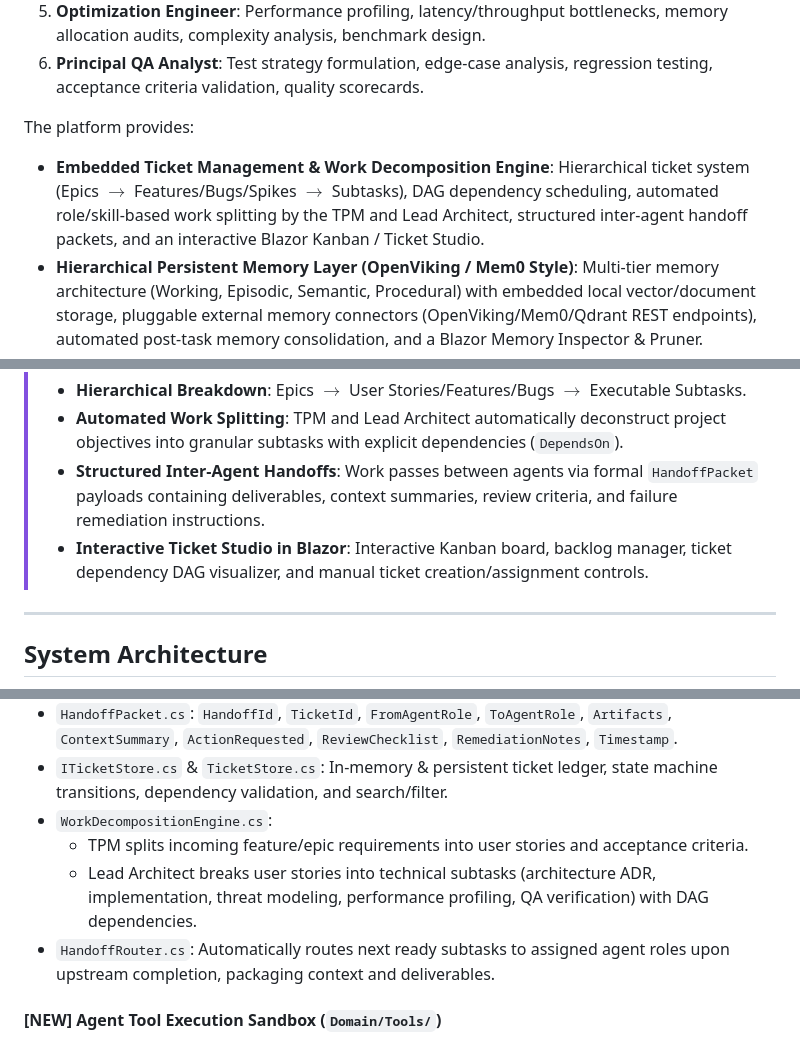
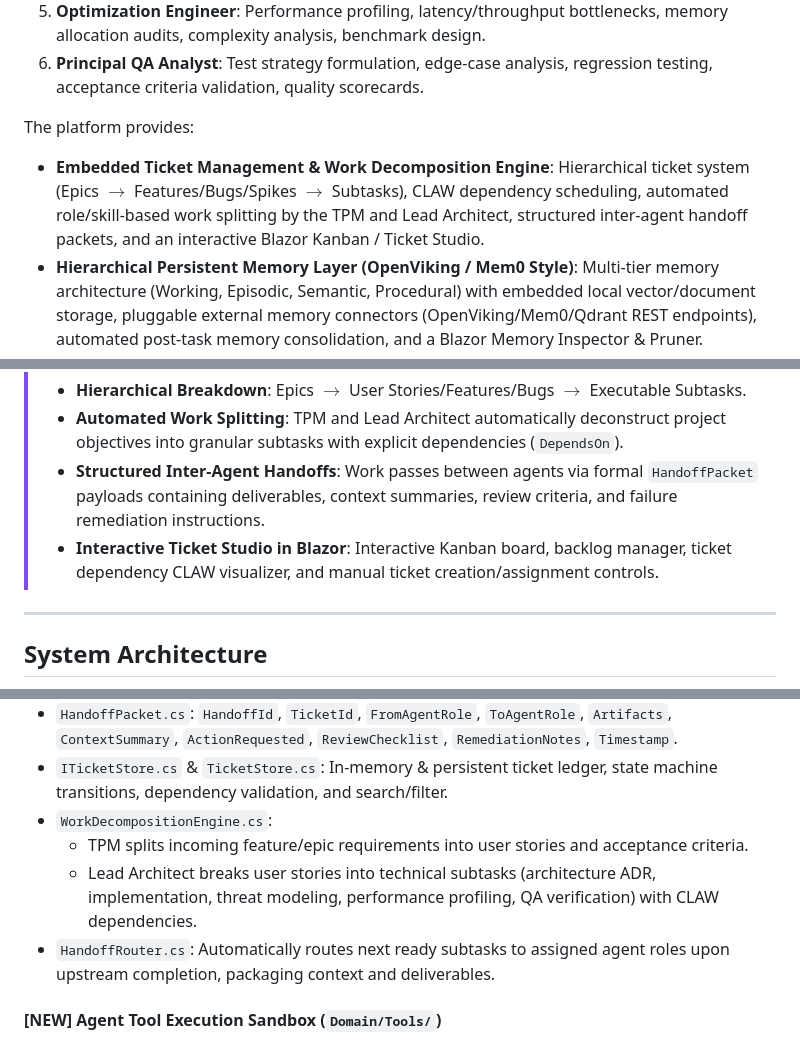
Before and after one commit to chadahoochie/carnot-cycle-circus, a Markdown page: docs/PLAN.md, 3 parts joined by grey strips. Drawn GitHub-style.

```diff
--- a/docs/PLAN.md
+++ b/docs/PLAN.md
@@ -10,7 +10,7 @@ Build an **Autonomous Engineering Agent Orchestration Application** in **.NET 10
 6. **Principal QA Analyst**: Test strategy formulation, edge-case analysis, regression testing, acceptance criteria validation, quality scorecards.
 
 The platform provides:
-- **Embedded Ticket Management & Work Decomposition Engine**: Hierarchical ticket system (Epics $\to$ Features/Bugs/Spikes $\to$ Subtasks), DAG dependency scheduling, automated role/skill-based work splitting by the TPM and Lead Architect, structured inter-agent handoff packets, and an interactive Blazor Kanban / Ticket Studio.
+- **Embedded Ticket Management & Work Decomposition Engine**: Hierarchical ticket system (Epics $\to$ Features/Bugs/Spikes $\to$ Subtasks), CLAW dependency scheduling, automated role/skill-based work splitting by the TPM and Lead Architect, structured inter-agent handoff packets, and an interactive Blazor Kanban / Ticket Studio.
 - **Hierarchical Persistent Memory Layer (OpenViking / Mem0 Style)**: Multi-tier memory architecture (Working, Episodic, Semantic, Procedural) with embedded local vector/document storage, pluggable external memory connectors (OpenViking/Mem0/Qdrant REST endpoints), automated post-task memory consolidation, and a Blazor Memory Inspector & Pruner.
 - **Agent Tool Execution Sandbox**: Executable tools (`web_search`, `csharp_syntax_check`, `test_runner`, `memory_lookup`, `adr_writer`).
 - **Interactive UI Key Swapping & Key Vault**: Store and manage multiple named OpenRouter API keys in a client-side Key Vault, with one-click key swapping per agent or across the whole team, plus live mid-workflow key swapping directly from the execution dashboard.
@@ -31,7 +31,7 @@ The platform provides:
 > - **Hierarchical Breakdown**: Epics $\to$ User Stories/Features/Bugs $\to$ Executable Subtasks.
 > - **Automated Work Splitting**: TPM and Lead Architect automatically deconstruct project objectives into granular subtasks with explicit dependencies (`DependsOn`).
 > - **Structured Inter-Agent Handoffs**: Work passes between agents via formal `HandoffPacket` payloads containing deliverables, context summaries, review criteria, and failure remediation instructions.
-> - **Interactive Ticket Studio in Blazor**: Interactive Kanban board, backlog manager, ticket dependency DAG visualizer, and manual ticket creation/assignment controls.
+> - **Interactive Ticket Studio in Blazor**: Interactive Kanban board, backlog manager, ticket dependency CLAW visualizer, and manual ticket creation/assignment controls.
 
 ---
 
@@ -154,7 +154,7 @@ Preserve the exact engineering and architecture skills utilized to design, struc
 - `ITicketStore.cs` & `TicketStore.cs`: In-memory & persistent ticket ledger, state machine transitions, dependency validation, and search/filter.
 - `WorkDecompositionEngine.cs`:
   - TPM splits incoming feature/epic requirements into user stories and acceptance criteria.
-  - Lead Architect breaks user stories into technical subtasks (architecture ADR, implementation, threat modeling, performance profiling, QA verification) with DAG dependencies.
+  - Lead Architect breaks user stories into technical subtasks (architecture ADR, implementation, threat modeling, performance profiling, QA verification) with CLAW dependencies.
 - `HandoffRouter.cs`: Automatically routes next ready subtasks to assigned agent roles upon upstream completion, packaging context and deliverables.
 
 #### [NEW] Agent Tool Execution Sandbox (`Domain/Tools/`)
```
Also changed, not shown: other parts of docs/PLAN.md (+4 -4 lines).
